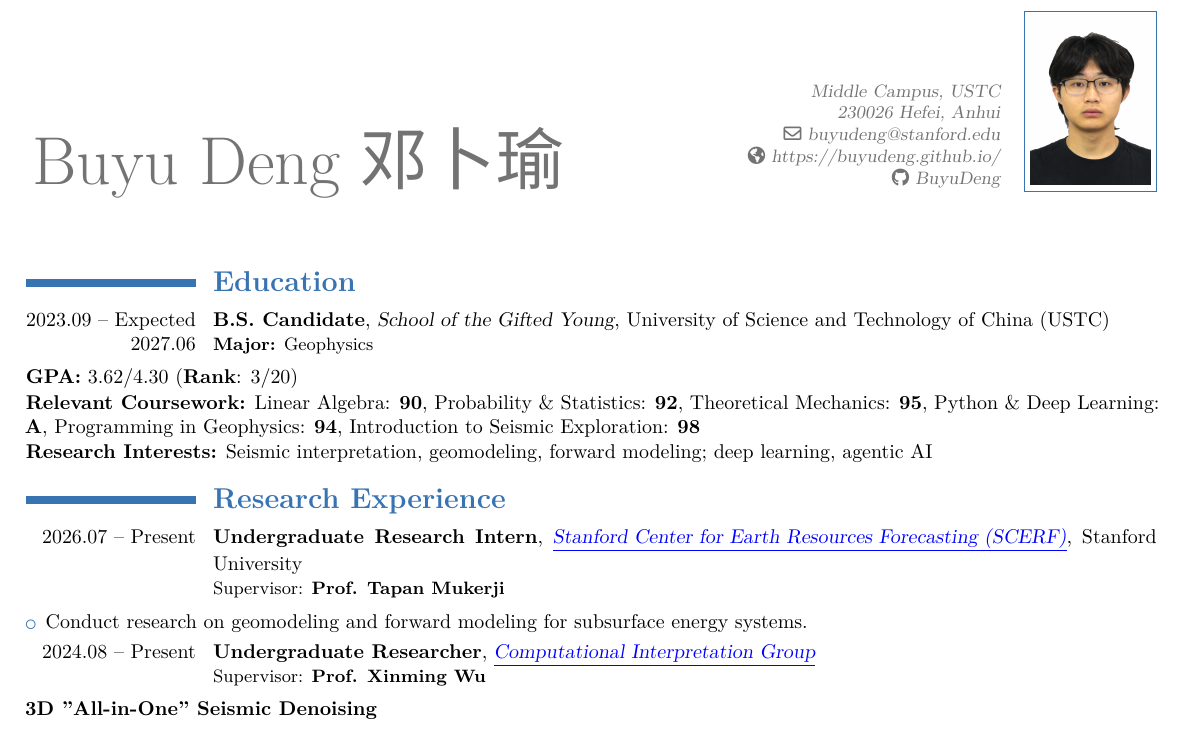
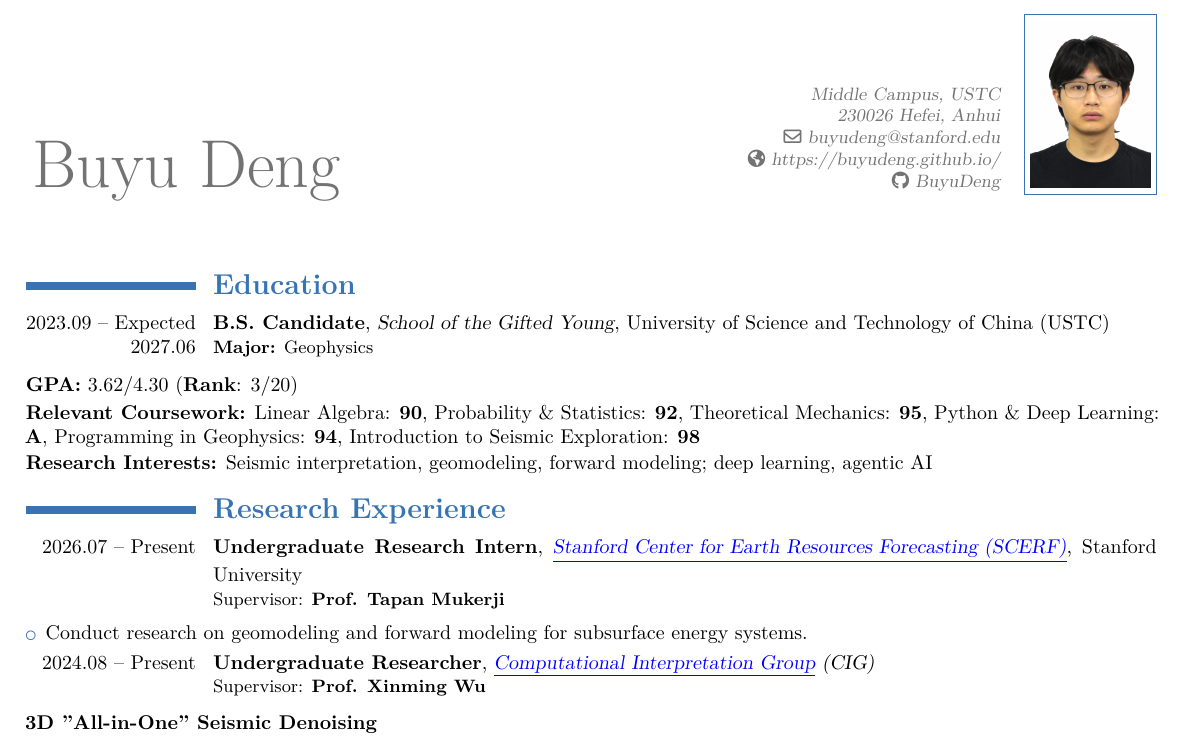
Before and after one commit to BuyuDeng/buyudeng.github.io, a LaTeX CV (CV/template.tex): part of the page, cut so that both start at the same text. Compiled offline with XeLaTeX; a missing font is replaced by an installed copy or a similar font.

Commit message:
Adjust CV header and spacing

```diff
--- a/CV/template.tex
+++ b/CV/template.tex
@@ -35,7 +35,7 @@
 
 % 6. 个人信息 (保持不变)
 \firstname{}
-\familyname{Buyu Deng 邓卜瑜}
+\familyname{Buyu Deng}
 \homepage{https://buyudeng.github.io/}
 \email{buyudeng@stanford.edu}
 \social[github]{BuyuDeng}
@@ -66,10 +66,10 @@
 {School of the Gifted Young}{}
 {University of Science and Technology of China (USTC)}
 {\textbf{Major:} Geophysics}
-\vspace{0.22em}
+\vspace{0.45em}
 \textbf{GPA:} 3.62/4.30 (\textbf{Rank}: 3/20)
 
-\vspace{0.08em}
+\vspace{0.22em}
 \textbf{Relevant Coursework:} Linear Algebra: \textbf{90}, Probability \& Statistics: \textbf{92}, Theoretical Mechanics: \textbf{95}, Python \& Deep Learning: \textbf{A}, Programming in Geophysics: \textbf{94}, Introduction to Seismic Exploration: \textbf{98}
 
 \vspace{0.08em}
@@ -85,9 +85,9 @@
 \vspace{0.12em}
 
 \cventry{2024.08 -- Present}{Undergraduate Researcher}{\href{http://cig.ustc.edu.cn/}{\textcolor{blue}{\underline{Computational
-Interpretation Group}}}}{}{}
+Interpretation Group}}} (CIG)}{}{}
 {Supervisor: \textbf{Prof. Xinming Wu}}
-\vspace{0.25em}
+\vspace{0.45em}
 
 \textbf{3D "All-in-One" Seismic Denoising}
 \begin{itemize}
```
Also changed, not shown: CV.pdf, 1 other file.
